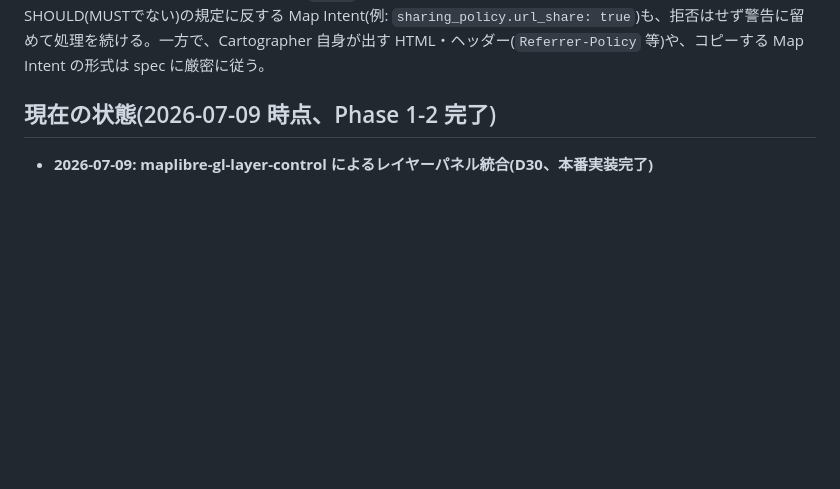
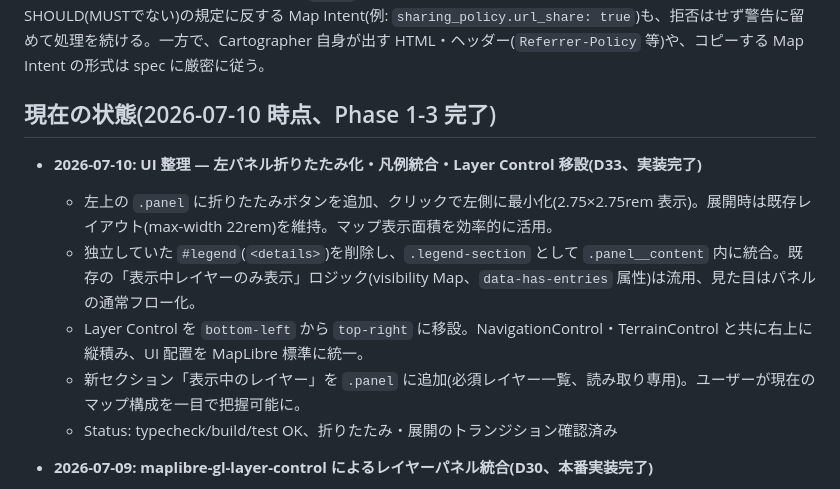
Before and after one commit to hfu/faceless-cartographer, a Markdown page: HANDOVER.md, the part around the change. Drawn GitHub-style; blank space fills up the shorter version.

Commit message:
Document D33: UI overhaul update to DECISIONS.md and HANDOVER.md

```diff
--- a/HANDOVER.md
+++ b/HANDOVER.md
@@ -37,7 +37,14 @@ Cartographer は意図的に「faceless」である: URLに地図の状態(ズ
 
 Cartographer は複数の Staff・複数の Library カタログと組み合わされる前提の、エコシステムの結節点である。そのため、Map Intent や TileJSON の受け取り側では過度に厳格な検証をしない: 例えば TileJSON の `tilejson` フィールドがバージョン文字列として想定外でも、`tiles` 配列が実際に使える形であれば描画する([D12](DECISIONS.md#d12-入力には寛容出力には厳格3リポジトリ間の整合性確認で見つけたギャップの是正))。spec上 SHOULD(MUSTでない)の規定に反する Map Intent(例: `sharing_policy.url_share: true`)も、拒否はせず警告に留めて処理を続ける。一方で、Cartographer 自身が出す HTML・ヘッダー(`Referrer-Policy` 等)や、コピーする Map Intent の形式は spec に厳密に従う。
 
-## 現在の状態(2026-07-09 時点、Phase 1-2 完了)
+## 現在の状態(2026-07-10 時点、Phase 1-3 完了)
+
+- **2026-07-10: UI 整理 — 左パネル折りたたみ化・凡例統合・Layer Control 移設(D33、実装完了)**
+  - 左上の `.panel` に折りたたみボタンを追加、クリックで左側に最小化(2.75×2.75rem 表示)。展開時は既存レイアウト(max-width 22rem)を維持。マップ表示面積を効率的に活用。
+  - 独立していた `#legend`(`<details>`)を削除し、`.legend-section` として `.panel__content` 内に統合。既存の「表示中レイヤーのみ表示」ロジック(visibility Map、`data-has-entries` 属性)は流用、見た目はパネルの通常フロー化。
+  - Layer Control を `bottom-left` から `top-right` に移設。NavigationControl・TerrainControl と共に右上に縦積み、UI 配置を MapLibre 標準に統一。
+  - 新セクション「表示中のレイヤー」を `.panel` に追加(必須レイヤー一覧、読み取り専用)。ユーザーが現在のマップ構成を一目で把握可能に。
+  - Status: typecheck/build/test OK、折りたたみ・展開のトランジション確認済み
 
 - **2026-07-09: maplibre-gl-layer-control によるレイヤーパネル統合(D30、本番実装完了)**
   - ユーザーリクエストに対応: layer visibility/reordering のコントロール可能化
```
Also changed, not shown: DECISIONS.md (+16 -0 lines).
